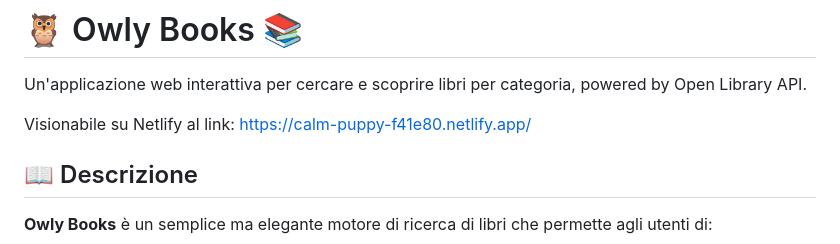
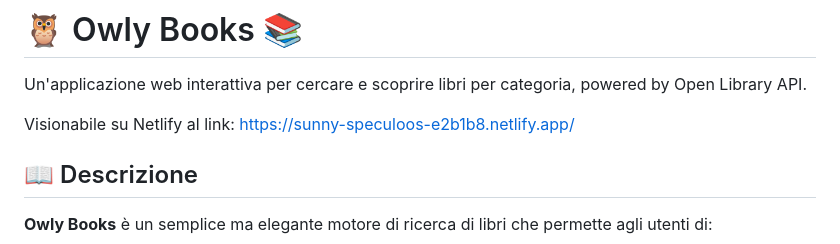
Before and after one commit to maidire3/Progetto-Libri-Javascript-Advanced, a Markdown page: README.md, the part around the change. Rendered like a GitHub page.

```diff
--- a/README.md
+++ b/README.md
@@ -2,7 +2,7 @@
 
 Un'applicazione web interattiva per cercare e scoprire libri per categoria, powered by Open Library API.
 
-Visionabile su Netlify al link: [https://calm-puppy-f41e80.netlify.app/](https://calm-puppy-f41e80.netlify.app/)
+Visionabile su Netlify al link: [https://sunny-speculoos-e2b1b8.netlify.app/](https://sunny-speculoos-e2b1b8.netlify.app/)
 
 ## 📖 Descrizione
 
```
